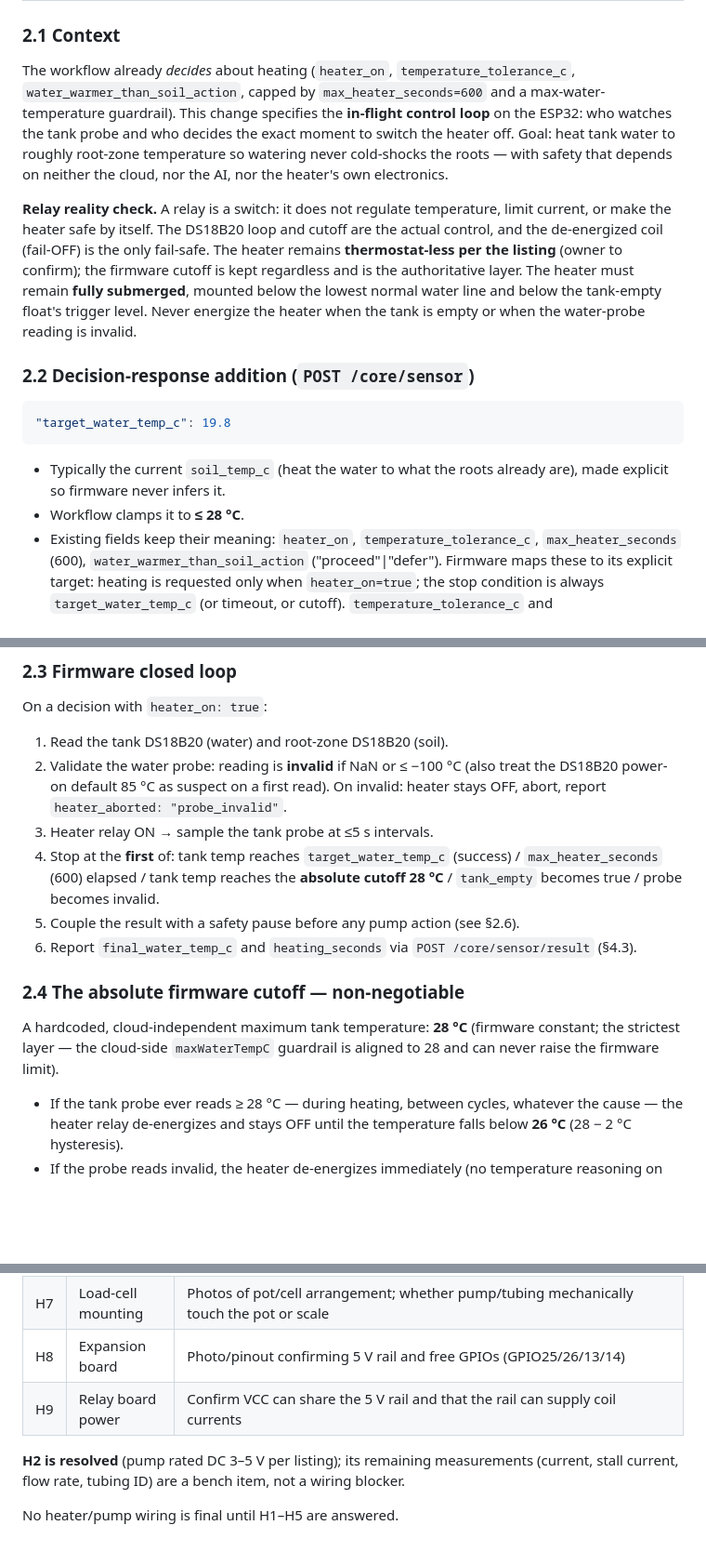
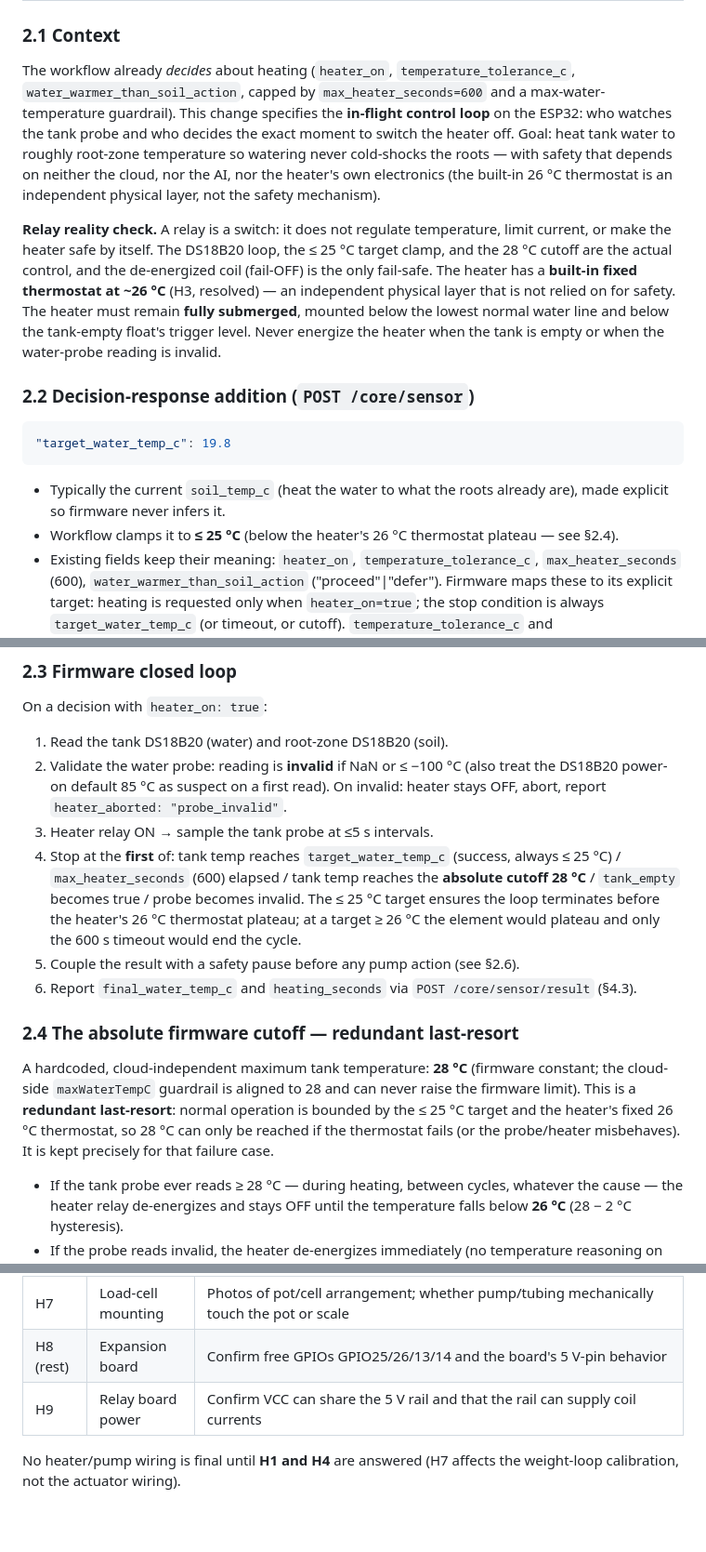
Before and after one commit to SYR8/PhytoAI, a Markdown page: phytoai-firmware-changes-7-8-9.md, 3 parts joined by grey strips. Shown at 93% size. GitHub-like rendering; blank space fills up the shorter version.

````diff
--- a/phytoai-firmware-changes-7-8-9.md
+++ b/phytoai-firmware-changes-7-8-9.md
@@ -105,9 +107,9 @@ Firmware posts the outcome to `POST /core/sensor/result` (full contract in §4.3
 
 ### 2.1 Context
 
-The workflow already *decides* about heating (`heater_on`, `temperature_tolerance_c`, `water_warmer_than_soil_action`, capped by `max_heater_seconds=600` and a max-water-temperature guardrail). This change specifies the **in-flight control loop** on the ESP32: who watches the tank probe and who decides the exact moment to switch the heater off. Goal: heat tank water to roughly root-zone temperature so watering never cold-shocks the roots — with safety that depends on neither the cloud, nor the AI, nor the heater's own electronics.
+The workflow already *decides* about heating (`heater_on`, `temperature_tolerance_c`, `water_warmer_than_soil_action`, capped by `max_heater_seconds=600` and a max-water-temperature guardrail). This change specifies the **in-flight control loop** on the ESP32: who watches the tank probe and who decides the exact moment to switch the heater off. Goal: heat tank water to roughly root-zone temperature so watering never cold-shocks the roots — with safety that depends on neither the cloud, nor the AI, nor the heater's own electronics (the built-in 26 °C thermostat is an independent physical layer, not the safety mechanism).
 
-**Relay reality check.** A relay is a switch: it does not regulate temperature, limit current, or make the heater safe by itself. The DS18B20 loop and cutoff are the actual control, and the de-energized coil (fail-OFF) is the only fail-safe. The heater remains **thermostat-less per the listing** (owner to confirm); the firmware cutoff is kept regardless and is the authoritative layer. The heater must remain **fully submerged**, mounted below the lowest normal water line and below the tank-empty float's trigger level. Never energize the heater when the tank is empty or when the water-probe reading is invalid.
+**Relay reality check.** A relay is a switch: it does not regulate temperature, limit current, or make the heater safe by itself. The DS18B20 loop, the ≤ 25 °C target clamp, and the 28 °C cutoff are the actual control, and the de-energized coil (fail-OFF) is the only fail-safe. The heater has a **built-in fixed thermostat at ~26 °C** (H3, resolved) — an independent physical layer that is not relied on for safety. The heater must remain **fully submerged**, mounted below the lowest normal water line and below the tank-empty float's trigger level. Never energize the heater when the tank is empty or when the water-probe reading is invalid.
 
 ### 2.2 Decision-response addition (`POST /core/sensor`)
 
@@ -116,7 +118,7 @@ The workflow already *decides* about heating (`heater_on`, `temperature_toleranc
 ```
 
 - Typically the current `soil_temp_c` (heat the water to what the roots already are), made explicit so firmware never infers it.
-- Workflow clamps it to **≤ 28 °C**.
+- Workflow clamps it to **≤ 25 °C** (below the heater's 26 °C thermostat plateau — see §2.4).
 - Existing fields keep their meaning: `heater_on`, `temperature_tolerance_c`, `max_heater_seconds` (600), `water_warmer_than_soil_action` ("proceed"|"defer"). Firmware maps these to its explicit target: heating is requested only when `heater_on=true`; the stop condition is always `target_water_temp_c` (or timeout, or cutoff). `temperature_tolerance_c` and `water_warmer_than_soil_action` are **kept in the contract and are informational-only for firmware (owner-approved)**; they do not override the explicit target.
 
 ### 2.3 Firmware closed loop
@@ -126,13 +128,13 @@ On a decision with `heater_on: true`:
 1. Read the tank DS18B20 (water) and root-zone DS18B20 (soil).
 2. Validate the water probe: reading is **invalid** if NaN or ≤ −100 °C (also treat the DS18B20 power-on default 85 °C as suspect on a first read). On invalid: heater stays OFF, abort, report `heater_aborted: "probe_invalid"`.
 3. Heater relay ON → sample the tank probe at ≤5 s intervals.
-4. Stop at the **first** of: tank temp reaches `target_water_temp_c` (success) / `max_heater_seconds` (600) elapsed / tank temp reaches the **absolute cutoff 28 °C** / `tank_empty` becomes true / probe becomes invalid.
+4. Stop at the **first** of: tank temp reaches `target_water_temp_c` (success, always ≤ 25 °C) / `max_heater_seconds` (600) elapsed / tank temp reaches the **absolute cutoff 28 °C** / `tank_empty` becomes true / probe becomes invalid. The ≤ 25 °C target ensures the loop terminates before the heater's 26 °C thermostat plateau; at a target ≥ 26 °C the element would plateau and only the 600 s timeout would end the cycle.
 5. Couple the result with a safety pause before any pump action (see §2.6).
 6. Report `final_water_temp_c` and `heating_seconds` via `POST /core/sensor/result` (§4.3).
 
-### 2.4 The absolute firmware cutoff — non-negotiable
+### 2.4 The absolute firmware cutoff — redundant last-resort
 
-A hardcoded, cloud-independent maximum tank temperature: **28 °C** (firmware constant; the strictest layer — the cloud-side `maxWaterTempC` guardrail is aligned to 28 and can never raise the firmware limit).
+A hardcoded, cloud-independent maximum tank temperature: **28 °C** (firmware constant; the cloud-side `maxWaterTempC` guardrail is aligned to 28 and can never raise the firmware limit). This is a **redundant last-resort**: normal operation is bounded by the ≤ 25 °C target and the heater's fixed 26 °C thermostat, so 28 °C can only be reached if the thermostat fails (or the probe/heater misbehaves). It is kept precisely for that failure case.
 
 - If the tank probe ever reads ≥ 28 °C — during heating, between cycles, whatever the cause — the heater relay de-energizes and stays OFF until the temperature falls below **26 °C** (28 − 2 °C hysteresis).
 - If the probe reads invalid, the heater de-energizes immediately (no temperature reasoning on bad data).
@@ -406,7 +421,5 @@ Safety first, each loop in isolation, integration last.
 | H7 | Load-cell mounting | Photos of pot/cell arrangement; whether pump/tubing mechanically touch the pot or scale |
-| H8 | Expansion board | Photo/pinout confirming 5 V rail and free GPIOs (GPIO25/26/13/14) |
+| H8 (rest) | Expansion board | Confirm free GPIOs GPIO25/26/13/14 and the board's 5 V-pin behavior |
 | H9 | Relay board power | Confirm VCC can share the 5 V rail and that the rail can supply coil currents |
 
-**H2 is resolved** (pump rated DC 3–5 V per listing); its remaining measurements (current, stall current, flow rate, tubing ID) are a bench item, not a wiring blocker.
-
-No heater/pump wiring is final until H1–H5 are answered.
+No heater/pump wiring is final until **H1 and H4** are answered (H7 affects the weight-loop calibration, not the actuator wiring).
````
Also changed, not shown: other parts of phytoai-firmware-changes-7-8-9.md (+33 -18 lines).
